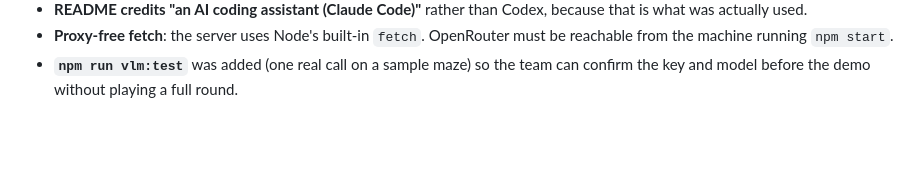
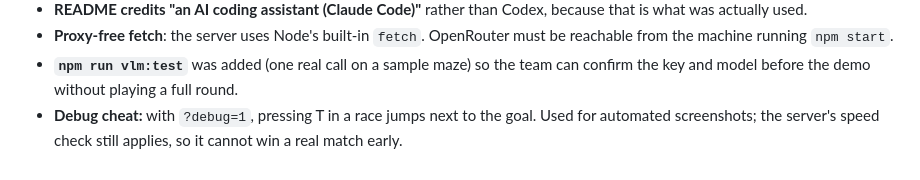
Before and after one commit to HammadAhmedCheema/doodlemaze-duel, a Markdown page: DECISIONS.md, the part around the change. Rendered like a GitHub page; blank space fills up the shorter version.

```diff
--- a/DECISIONS.md
+++ b/DECISIONS.md
@@ -21,3 +21,4 @@ Choices made where the PRD left room, simplest option first.
 - **README credits "an AI coding assistant (Claude Code)"** rather than Codex, because that is what was actually used.
 - **Proxy-free fetch**: the server uses Node's built-in `fetch`. OpenRouter must be reachable from the machine running `npm start`.
 - **`npm run vlm:test`** was added (one real call on a sample maze) so the team can confirm the key and model before the demo without playing a full round.
+- **Debug cheat:** with `?debug=1`, pressing T in a race jumps next to the goal. Used for automated screenshots; the server's speed check still applies, so it cannot win a real match early.
```
Also changed, not shown: README.md (+1 -1 lines), docs/countdown.png (added), docs/draw.png, docs/race.png, docs/result.png, docs/theme.png, 2 other files.
